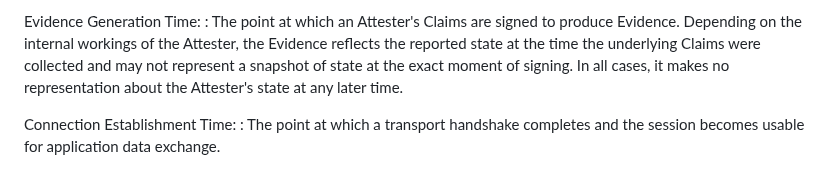
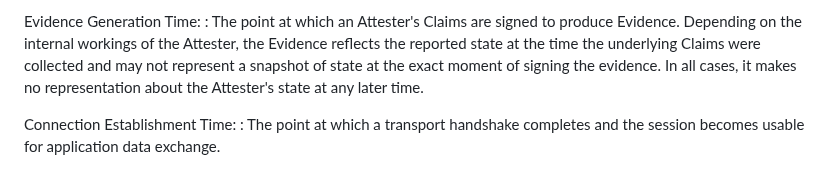
Before and after one commit to tls-attestation/seat-architecture, a Markdown page: draft-mihalcea-seat-architecture.md, the part around the change. Drawn GitHub-style.

Commit message:
Apply suggested changes by Tiru
Co-authored-by: Tirumaleswar Reddy <30891538+tireddy2@users.noreply.github.com>

```diff
--- a/draft-mihalcea-seat-architecture.md
+++ b/draft-mihalcea-seat-architecture.md
@@ -169,7 +169,7 @@ Evidence Generation Time:
   are signed to produce Evidence. Depending on the internal workings
   of the Attester, the Evidence reflects the reported state at the
   time the underlying Claims were collected and may not represent a
-  snapshot of state at the exact moment of signing. In all cases, it
+  snapshot of state at the exact moment of signing the evidence. In all cases, it
   makes no representation about the Attester's state at any later time.
 
 Connection Establishment Time:
```
